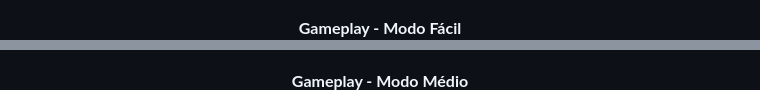
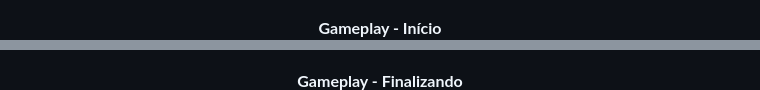
Before and after one commit to lucas-c4rbone/Eco-Memoria, a Markdown page: README.md, 2 parts joined by grey strips. GitHub-like rendering.

Commit message:
Update gameplay section titles in README.md

```diff
--- a/README.md
+++ b/README.md
@@ -106,12 +106,12 @@ http://localhost:8000
 </p>
 
 <p align="center">
-  <strong>Gameplay - Modo Fácil</strong><br>
+  <strong>Gameplay - Início</strong><br>
   <img src="assets/images/game.png" width="600" alt="Gameplay modo fácil">
 </p>
 
 <p align="center">
-  <strong>Gameplay - Modo Médio</strong><br>
+  <strong>Gameplay - Finalizando</strong><br>
   <img src="assets/images/game2.png" width="600" alt="Gameplay modo médio">
 </p>
 
```
